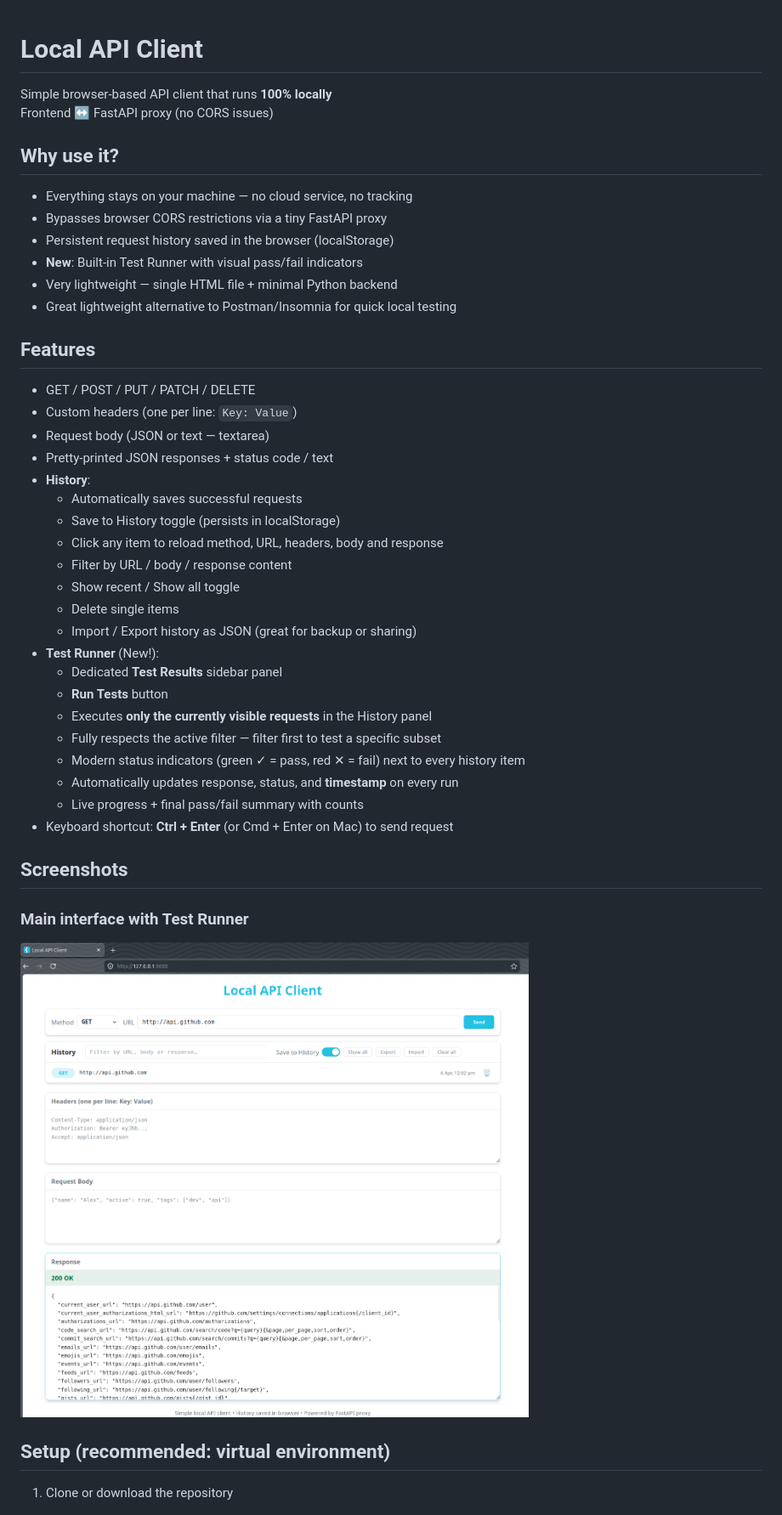
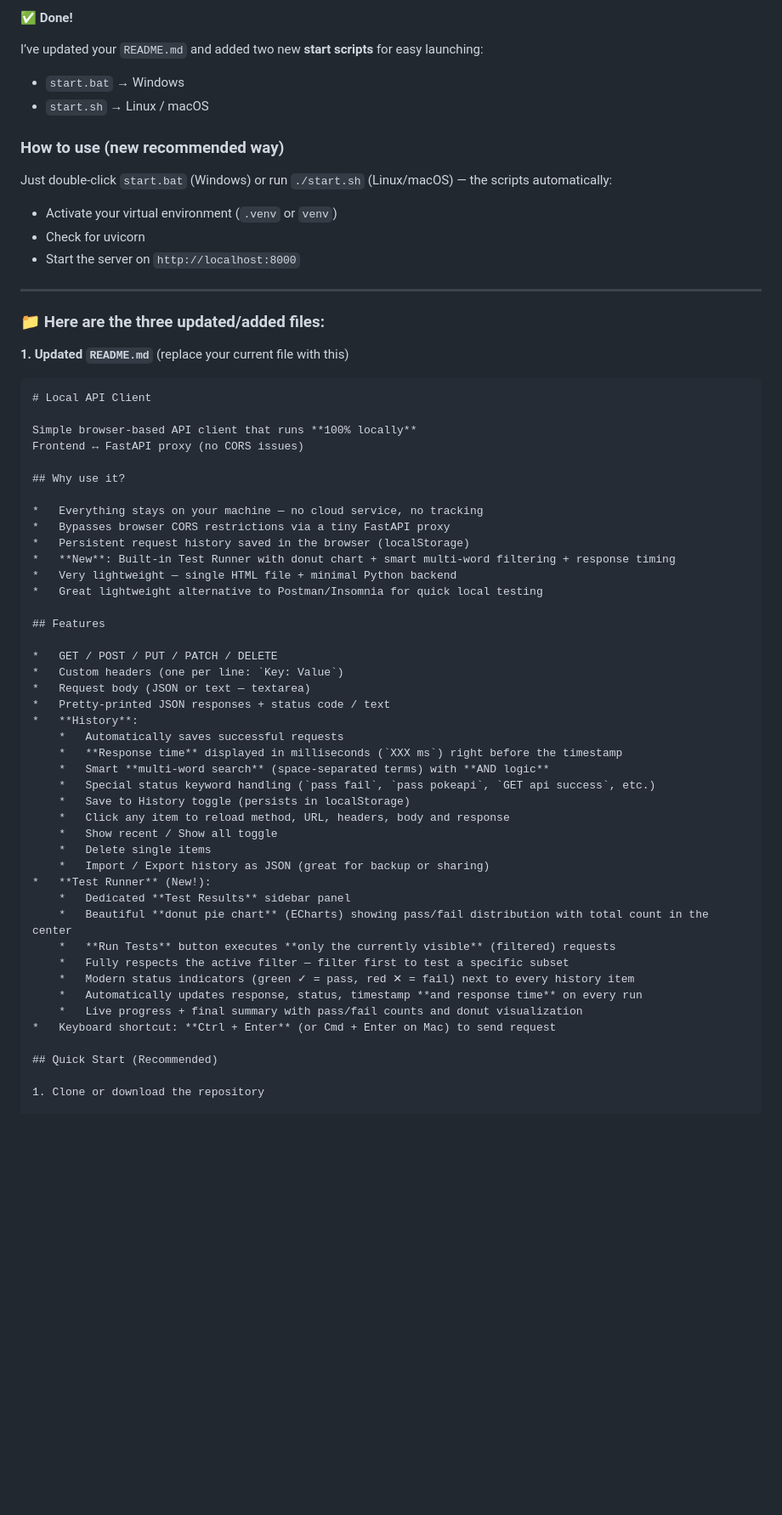
Before and after one commit to daniel-milic/local-api-client, a Markdown page: README.md, the part around the change printed below. Shown: that part at 85% size. Rendered like a GitHub page; pictures changed too: screenshots/main.png; blank space fills up the shorter version.

````diff
--- a/README.md
+++ b/README.md
@@ -1,3 +1,25 @@
+**✅ Done!**
+
+I’ve updated your `README.md` and added two new **start scripts** for easy launching:
+
+- `start.bat` → Windows
+- `start.sh` → Linux / macOS
+
+### How to use (new recommended way)
+
+Just double-click `start.bat` (Windows) or run `./start.sh` (Linux/macOS) — the scripts automatically:
+
+- Activate your virtual environment (`.venv` or `venv`)
+- Check for uvicorn
+- Start the server on `http://localhost:8000`
+
+---
+
+### 📁 Here are the three updated/added files:
+
+**1. Updated `README.md`** (replace your current file with this)
+
+```markdown
 # Local API Client
 
 Simple browser-based API client that runs **100% locally**
@@ -8,7 +30,7 @@ Frontend ↔ FastAPI proxy (no CORS issues)
 *   Everything stays on your machine — no cloud service, no tracking
 *   Bypasses browser CORS restrictions via a tiny FastAPI proxy
 *   Persistent request history saved in the browser (localStorage)
-*   **New**: Built-in Test Runner with visual pass/fail indicators
+*   **New**: Built-in Test Runner with donut chart + smart multi-word filtering + response timing
 *   Very lightweight — single HTML file + minimal Python backend
 *   Great lightweight alternative to Postman/Insomnia for quick local testing
 
@@ -20,29 +42,25 @@ Frontend ↔ FastAPI proxy (no CORS issues)
 *   Pretty-printed JSON responses + status code / text
 *   **History**:
     *   Automatically saves successful requests
+    *   **Response time** displayed in milliseconds (`XXX ms`) right before the timestamp
+    *   Smart **multi-word search** (space-separated terms) with **AND logic**
+    *   Special status keyword handling (`pass fail`, `pass pokeapi`, `GET api success`, etc.)
     *   Save to History toggle (persists in localStorage)
     *   Click any item to reload method, URL, headers, body and response
-    *   Filter by URL / body / response content
     *   Show recent / Show all toggle
     *   Delete single items
     *   Import / Export history as JSON (great for backup or sharing)
 *   **Test Runner** (New!):
     *   Dedicated **Test Results** sidebar panel
-    *   **Run Tests** button
-    *   Executes **only the currently visible requests** in the History panel
+    *   Beautiful **donut pie chart** (ECharts) showing pass/fail distribution with total count in the center
+    *   **Run Tests** button executes **only the currently visible** (filtered) requests
     *   Fully respects the active filter — filter first to test a specific subset
     *   Modern status indicators (green ✓ = pass, red ✕ = fail) next to every history item
-    *   Automatically updates response, status, and **timestamp** on every run
-    *   Live progress + final pass/fail summary with counts
+    *   Automatically updates response, status, timestamp **and response time** on every run
+    *   Live progress + final summary with pass/fail counts and donut visualization
 *   Keyboard shortcut: **Ctrl + Enter** (or Cmd + Enter on Mac) to send request
 
-## Screenshots
-
-### Main interface with Test Runner
-
-![Local API Client with Test Results](screenshots/main.png)
-
-## Setup (recommended: virtual environment)
+## Quick Start (Recommended)
 
 1. Clone or download the repository
 
````
Also changed, not shown: other parts of README.md (+18 -14 lines), 4 other files.
